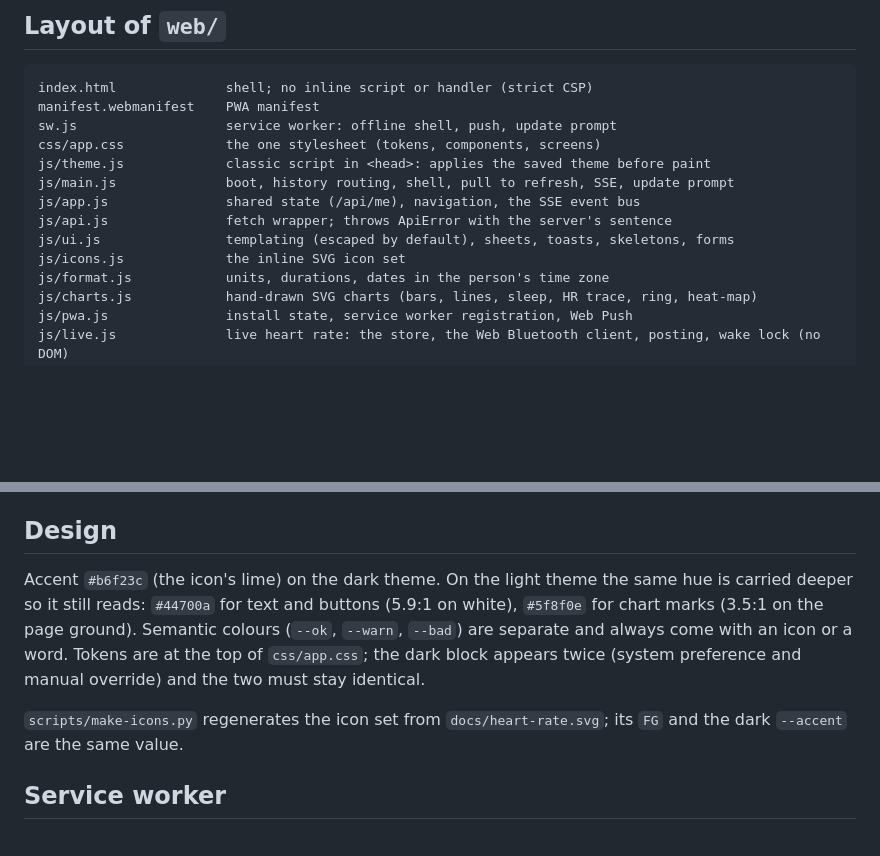
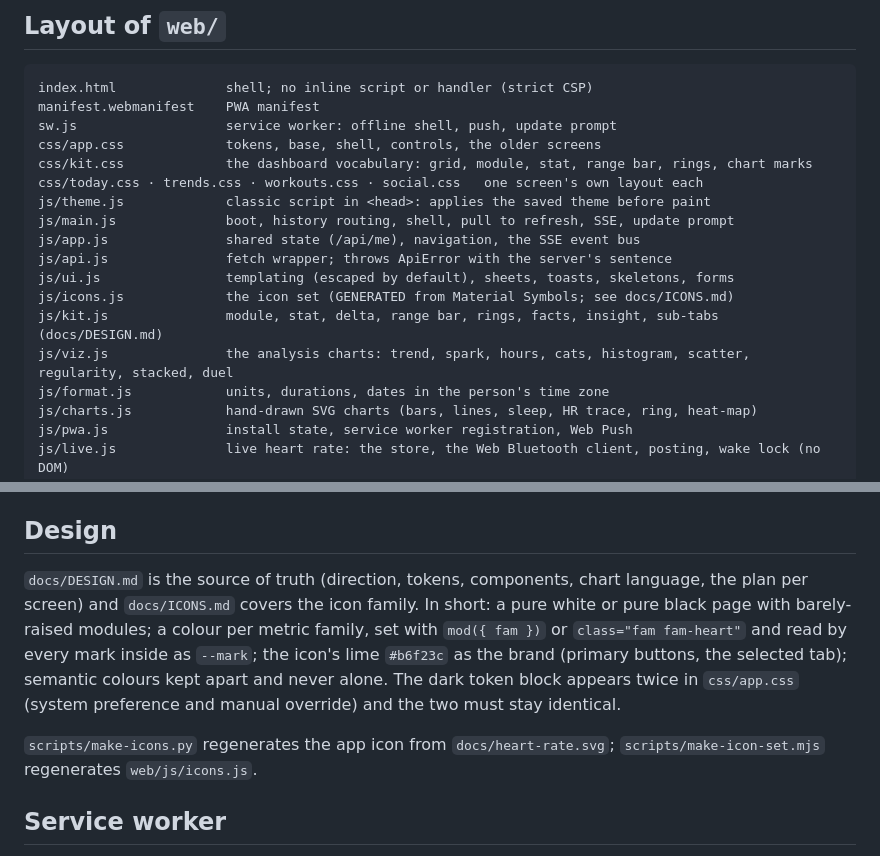
Before and after one commit to 0J33/health.ojee.net, a Markdown page: docs/FRONTEND-NOTES.md, 2 parts joined by grey strips. Drawn GitHub-style; blank space fills up the shorter version.

Commit message:
Frontend notes: the new files and where the design lives

```diff
--- a/docs/FRONTEND-NOTES.md
+++ b/docs/FRONTEND-NOTES.md
@@ -10,13 +10,17 @@ frontend would like from the backend one day.
 index.html              shell; no inline script or handler (strict CSP)
 manifest.webmanifest    PWA manifest
 sw.js                   service worker: offline shell, push, update prompt
-css/app.css             the one stylesheet (tokens, components, screens)
+css/app.css             tokens, base, shell, controls, the older screens
+css/kit.css             the dashboard vocabulary: grid, module, stat, range bar, rings, chart marks
+css/today.css · trends.css · workouts.css · social.css   one screen's own layout each
 js/theme.js             classic script in <head>: applies the saved theme before paint
 js/main.js              boot, history routing, shell, pull to refresh, SSE, update prompt
 js/app.js               shared state (/api/me), navigation, the SSE event bus
 js/api.js               fetch wrapper; throws ApiError with the server's sentence
 js/ui.js                templating (escaped by default), sheets, toasts, skeletons, forms
-js/icons.js             the inline SVG icon set
+js/icons.js             the icon set (GENERATED from Material Symbols; see docs/ICONS.md)
+js/kit.js               module, stat, delta, range bar, rings, facts, insight, sub-tabs (docs/DESIGN.md)
+js/viz.js               the analysis charts: trend, spark, hours, cats, histogram, scatter, regularity, stacked, duel
 js/format.js            units, durations, dates in the person's time zone
 js/charts.js            hand-drawn SVG charts (bars, lines, sleep, HR trace, ring, heat-map)
 js/pwa.js               install state, service worker registration, Web Push
@@ -68,16 +72,18 @@ screens reads `?google=…`, shows it, and removes it from the address.
 
 ## Design
 
-Accent `#b6f23c` (the icon's lime) on the dark theme. On the light theme the
-same hue is carried deeper so it still reads: `#44700a` for text and buttons
-(5.9:1 on white), `#5f8f0e` for chart marks (3.5:1 on the page ground).
-Semantic colours (`--ok`, `--warn`, `--bad`) are separate and always come
-with an icon or a word. Tokens are at the top of `css/app.css`; the dark
-block appears twice (system preference and manual override) and the two must
-stay identical.
+`docs/DESIGN.md` is the source of truth (direction, tokens, components,
+chart language, the plan per screen) and `docs/ICONS.md` covers the icon
+family. In short: a pure white or pure black page with barely-raised
+modules; a colour per metric family, set with `mod({ fam })` or
+`class="fam fam-heart"` and read by every mark inside as `--mark`; the
+icon's lime `#b6f23c` as the brand (primary buttons, the selected tab);
+semantic colours kept apart and never alone. The dark token block appears
+twice in `css/app.css` (system preference and manual override) and the two
+must stay identical.
 
-`scripts/make-icons.py` regenerates the icon set from `docs/heart-rate.svg`;
-its `FG` and the dark `--accent` are the same value.
+`scripts/make-icons.py` regenerates the app icon from `docs/heart-rate.svg`;
+`scripts/make-icon-set.mjs` regenerates `web/js/icons.js`.
 
 ## Service worker
 
```
